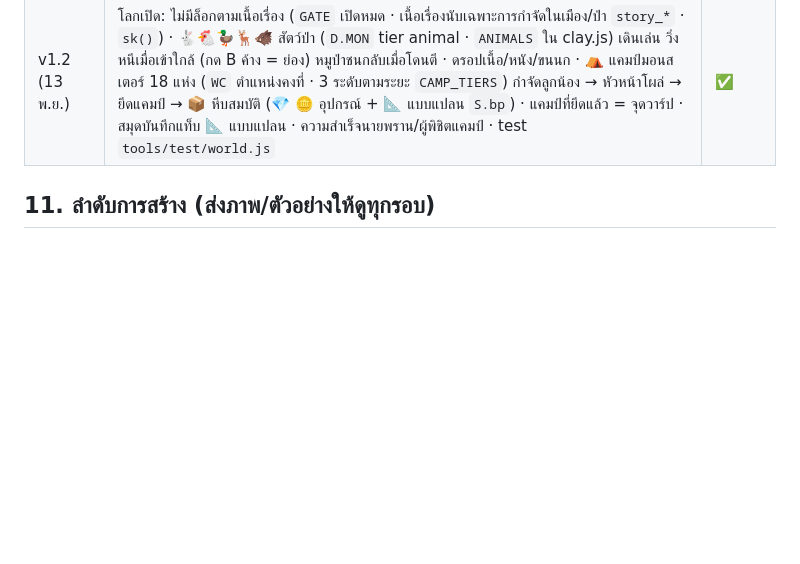
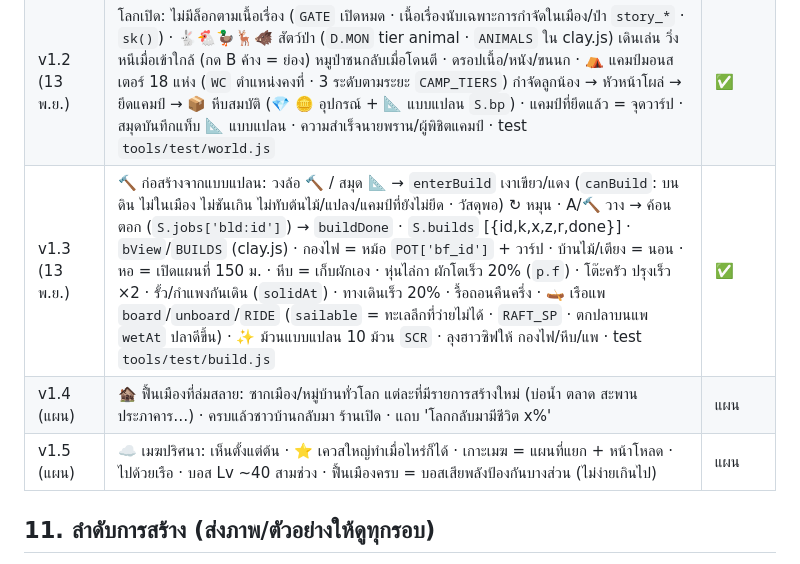
Before and after one commit to kcalpets-web/KcalPets, a Markdown page: newgame/docs/SPEC.md, the part around the change. Rendered like a GitHub page; blank space fills up the shorter version.

Commit message:
docs(newgame): v1.3 spec + plan v1.4 town revival, v1.5 mysterious cloud
Co-Authored-By: Claude Opus 5.5 <noreply@anthropic.com>
Claude-Session: https://claude.ai/code/session_01GPWeNf6YwY8HDCarrnu8xA

```diff
--- a/newgame/docs/SPEC.md
+++ b/newgame/docs/SPEC.md
@@ -175,6 +175,9 @@
 | v1.1 (13 พ.ย.) | **โลกใหญ่ ~1.5 × 1.5 กม.** (`WORLD` x −120…1380 · z −750…750): แกนกลางเดิม (เกาะ→ป่า, `coreDist`=0) + ภูมิประเทศ noise (`wildH`: เนิน · สันเขาไกลบ้าน สูงสุด ~59 ม. · ทะเลสาบ · ชายฝั่งตะวันตก `coastX` · หิมะ >30 ม.) · ทุ่งริมธาร/เนินผาสูงเปิดทางเหนือ-ใต้ (ประตูป่าล็อกตาม `GATE.east` กันข้ามเนื้อเรื่อง) · **โหลดทีละช่อง 64 ม.** (`buildChunk` ดิน 2 ม. + ต้นไม้/สน/หิน/หญ้าแบบ instanced · รัศมี 3 ช่อง สร้างทีละช่อง/0.22 วิ · ของเคลียร์ได้ 5/ช่อง + มอนสเตอร์ป่า เฉพาะ 3×3 ช่องรอบตัว · เก่งขึ้นตามระยะจากบ้าน) · `buildFarLand` ทั้งโลก 16 ม. เป็นเส้นขอบฟ้า · ทะเลใหญ่ · หมอก 60–420 · แผนที่โลก 4 ม./px + หมอกสำรวจ 8 ม. (`S.fog` ใหม่ เซฟเก่าเปิดพื้นที่ที่เคยไปให้) · ~80–95 draw call · ~0.14 ล้านสามเหลี่ยม | ✅ |
 | v1.1.1 (13 พ.ย.) | เดินอิสระ: เมืองไม่มีกำแพงล่องหน (`walkWorld` เปิดทุกด้าน) · ล็อกเนื้อเรื่องย้ายไปที่ทางเข้าป่า (`GATE.east` + รั้วไม้ `FBAR`) · ระยะโจมตี/ใช้อุปกรณ์ (`REACH_SWORD` 2.2 · `REACH_TOOL` 1.9) ไกลกว่านั้น = เดินไปทำ (`fight`/`workOn`) ด้วยความเร็วปกติ (เลิก dash) · AUTO ย้ายเข้าวงล้อ (ป้ายเขียว = แตะปิด) · วงล้อมีตัวล็อก 🔒 + เหตุผล (เบ็ดต้องใกล้น้ำ · จอบบนเกาะ · วาดต้องมีเป้าหมาย · ยาเมื่อ HP ไม่เต็ม · ร้าน/ช่างเมื่อเปิด) · ถือเบ็ดห่างน้ำ = เก็บเอง | ✅ |
 | v1.2 (13 พ.ย.) | โลกเปิด: ไม่มีล็อกตามเนื้อเรื่อง (`GATE` เปิดหมด · เนื้อเรื่องนับเฉพาะการกำจัดในเมือง/ป่า `story_*` · `sk()`) · 🐇🐔🦆🦌🐗 สัตว์ป่า (`D.MON` tier animal · `ANIMALS` ใน clay.js) เดินเล่น วิ่งหนีเมื่อเข้าใกล้ (กด B ค้าง = ย่อง) หมูป่าชนกลับเมื่อโดนตี · ดรอปเนื้อ/หนัง/ขนนก · ⛺ แคมป์มอนสเตอร์ 18 แห่ง (`WC` ตำแหน่งคงที่ · 3 ระดับตามระยะ `CAMP_TIERS`) กำจัดลูกน้อง → หัวหน้าโผล่ → ยึดแคมป์ → 📦 หีบสมบัติ (💎 🪙 อุปกรณ์ + 📐 แบบแปลน `S.bp`) · แคมป์ที่ยึดแล้ว = จุดวาร์ป · สมุดบันทึกแท็บ 📐 แบบแปลน · ความสำเร็จนายพราน/ผู้พิชิตแคมป์ · test `tools/test/world.js` | ✅ |
+| v1.3 (13 พ.ย.) | 🔨 ก่อสร้างจากแบบแปลน: วงล้อ 🔨 / สมุด 📐 → `enterBuild` เงาเขียว/แดง (`canBuild`: บนดิน ไม่ในเมือง ไม่ชันเกิน ไม่ทับต้นไม้/แปลง/แคมป์ที่ยังไม่ยึด · วัสดุพอ) ↻ หมุน · A/🔨 วาง → ค้อนตอก (`S.jobs['bld:id']`) → `buildDone` · `S.builds` [{id,k,x,z,r,done}] · `bView`/`BUILDS` (clay.js) · กองไฟ = หม้อ `POT['bf_id']` + วาร์ป · บ้านไม้/เตียง = นอน · หอ = เปิดแผนที่ 150 ม. · หีบ = เก็บผักเอง · หุ่นไล่กา ผักโตเร็ว 20% (`p.f`) · โต๊ะครัว ปรุงเร็ว ×2 · รั้ว/กำแพงกันเดิน (`solidAt`) · ทางเดินเร็ว 20% · รื้อถอนคืนครึ่ง · 🛶 เรือแพ `board`/`unboard`/`RIDE` (`sailable` = ทะเลลึกที่ว่ายไม่ได้ · `RAFT_SP` · ตกปลาบนแพ `wetAt` ปลาดีขึ้น) · ✨ ม้วนแบบแปลน 10 ม้วน `SCR` · ลุงฮาวซิฟให้ กองไฟ/หีบ/แพ · test `tools/test/build.js` | ✅ |
+| v1.4 (แผน) | 🏚️ ฟื้นเมืองที่ล่มสลาย: ซากเมือง/หมู่บ้านทั่วโลก แต่ละที่มีรายการสร้างใหม่ (บ่อน้ำ ตลาด สะพาน ประภาคาร…) · ครบแล้วชาวบ้านกลับมา ร้านเปิด · แถบ 'โลกกลับมามีชีวิต x%' | แผน |
+| v1.5 (แผน) | ☁️ เมฆปริศนา: เห็นตั้งแต่ต้น · ⭐ เควสใหญ่ทำเมื่อไหร่ก็ได้ · เกาะเมฆ = แผนที่แยก + หน้าโหลด · ไปด้วยเรือ · บอส Lv ~40 สามช่วง · ฟื้นเมืองครบ = บอสเสียพลังป้องกันบางส่วน (ไม่ง่ายเกินไป) | แผน |
 
 ## 11. ลำดับการสร้าง (ส่งภาพ/ตัวอย่างให้ดูทุกรอบ)
 1. **ตัวอย่างเล่นได้ (เขตกลาง)** — 3D จริง (three.js + โหมดประหยัด) · บังคับน้องเดิน · เรือเก็บเงิน · บ้านต้นไม้ · **เคลียร์ของ → มอนสเตอร์โผล่ → เลือกเป้า ตีอัตโนมัติ → ดรอป → กระเป๋า → สวมอุปกรณ์** · HUD · ทางป่าไปด่านแรก
```
Also changed, not shown: newgame/CLAUDE.md (+1 -0 lines).
